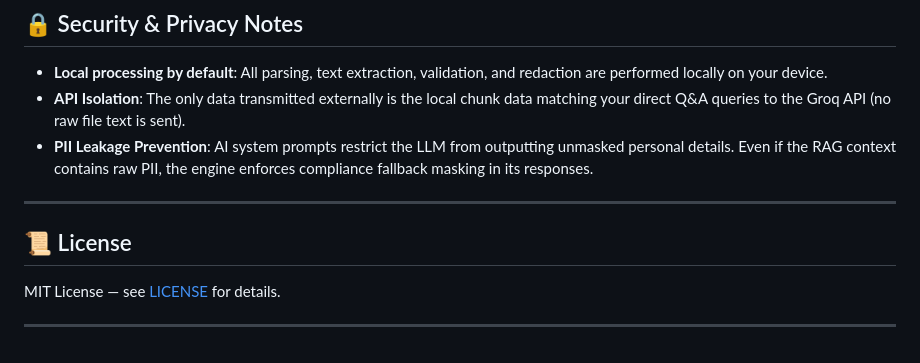
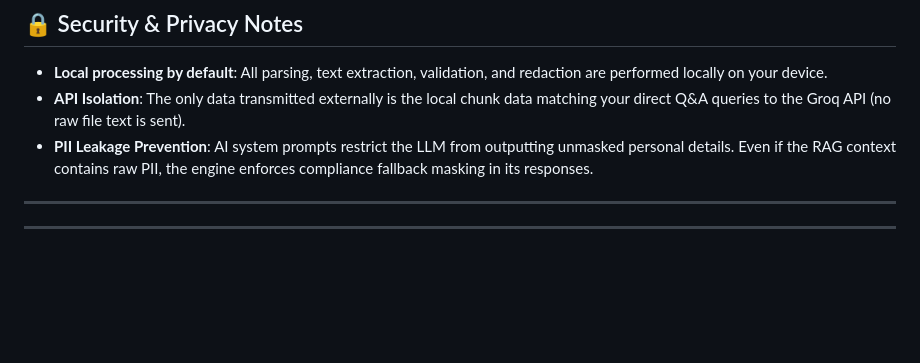
Before and after one commit to rishikroyal/dataguard, a Markdown page: README.md, the part around the change. Drawn GitHub-style; blank space fills up the shorter version.

```diff
--- a/README.md
+++ b/README.md
@@ -197,9 +197,7 @@ User Query → Sentence Embedding (all-MiniLM-L6-v2)
 
 ---
 
-## 📜 License
 
-MIT License — see [LICENSE](LICENSE) for details.
 
 ---
 
```
